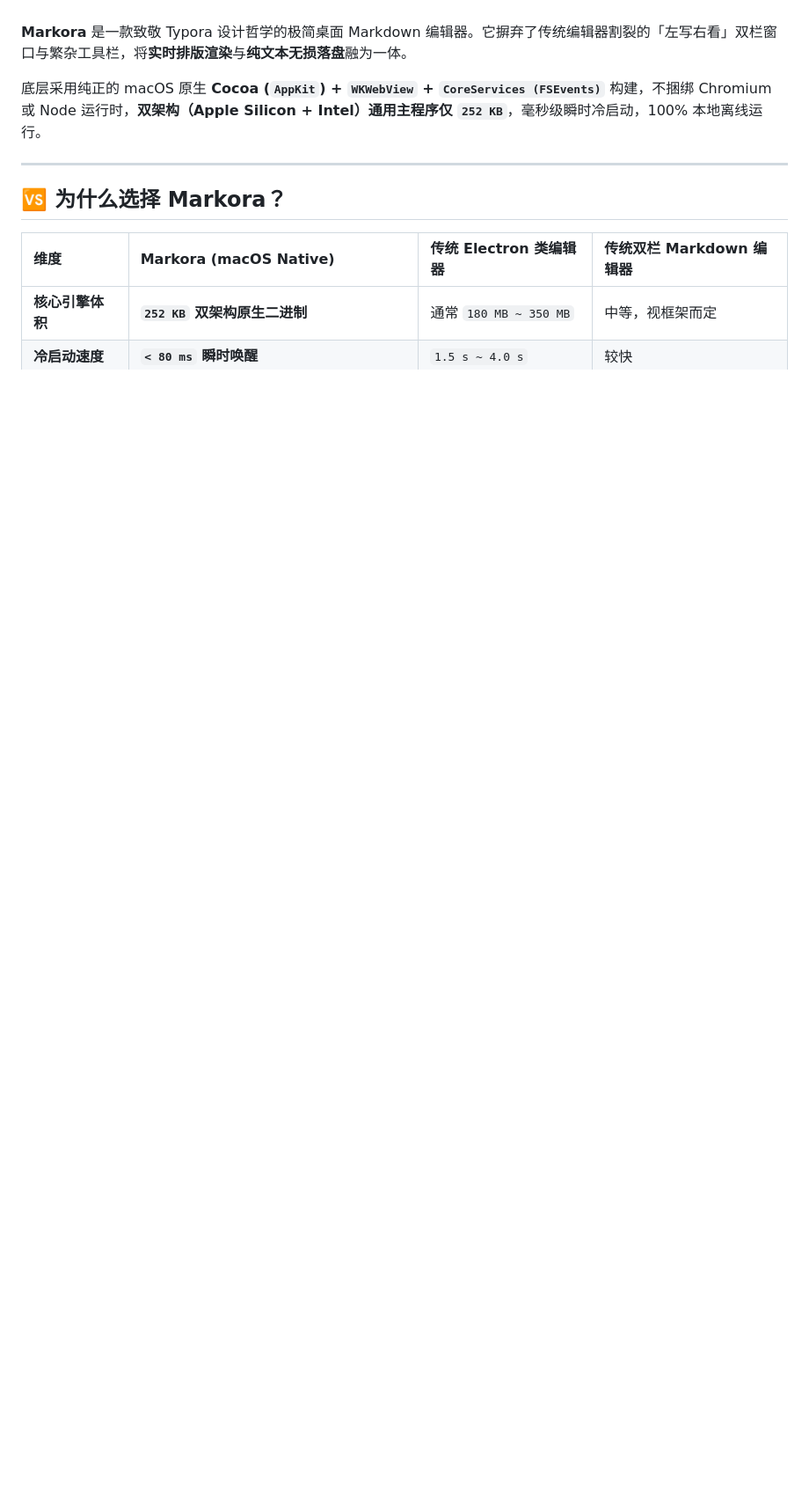
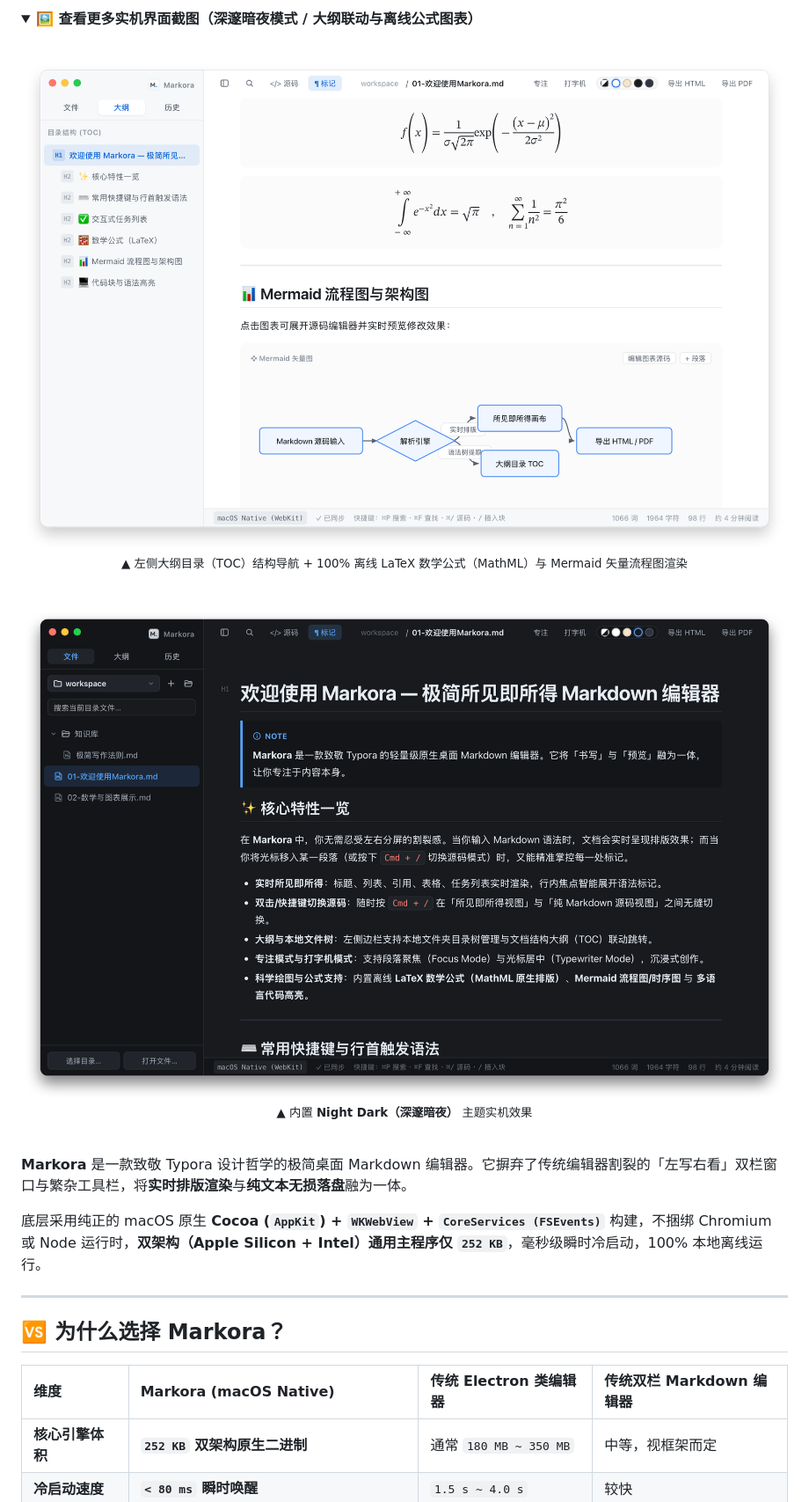
Before and after one commit to wmingqiang01/Markora, a Markdown page: README.md, the part around one of its changes. Shown at 88% size. Drawn GitHub-style; pictures changed too: assets/preview_dark.png (added), assets/preview_math.png (added); folded sections open; blank space fills up the shorter version.

```diff
--- a/README.md
+++ b/README.md
@@ -40,4 +39,16 @@
 </div>
+
+<details>
+<summary><b>🖼️ 查看更多实机界面截图（深邃暗夜模式 / 大纲联动与离线公式图表）</b></summary>
+<br />
+<div align="center">
+  <img src="assets/preview_math.png" alt="Markora 大纲目录、LaTeX 公式与 Mermaid 矢量图实拍" width="100%" />
+  <p><sub>▲ 左侧大纲目录（TOC）结构导航 + 100% 离线 LaTeX 数学公式（MathML）与 Mermaid 矢量流程图渲染</sub></p>
+  <br />
+  <img src="assets/preview_dark.png" alt="Markora Night Dark 暗夜主题实拍" width="100%" />
+  <p><sub>▲ 内置 <b>Night Dark（深邃暗夜）</b> 主题实机效果</sub></p>
+</div>
+</details>
 
 <br />
 
```
Also changed, not shown: other parts of README.md (+9 -10 lines), workspace/02-数学与图表展示.md (+1 -1 lines), assets/preview.png (added), 1 other file.
